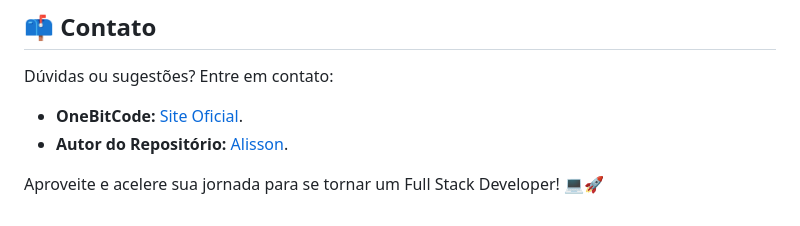
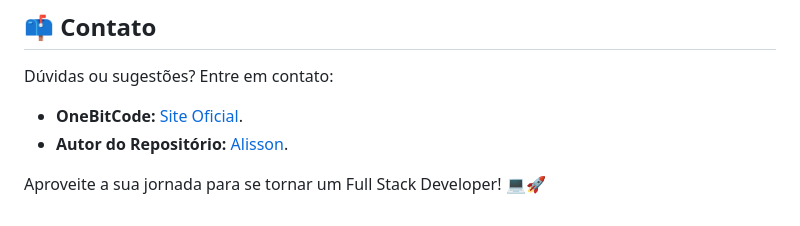
Before and after one commit to alissonpef/Curso_Full_Stack_OneBitCode, a Markdown page: README.md, the part around the change. Drawn GitHub-style.

```diff
--- a/README.md
+++ b/README.md
@@ -69,4 +69,4 @@ Dúvidas ou sugestões? Entre em contato:
 - **OneBitCode:** [Site Oficial](https://onebitcode.com).
 - **Autor do Repositório:** [Alisson](mailto:alissonpef@gmail.com).
 
-Aproveite e acelere sua jornada para se tornar um Full Stack Developer! 💻🚀
+Aproveite a sua jornada para se tornar um Full Stack Developer! 💻🚀
```
